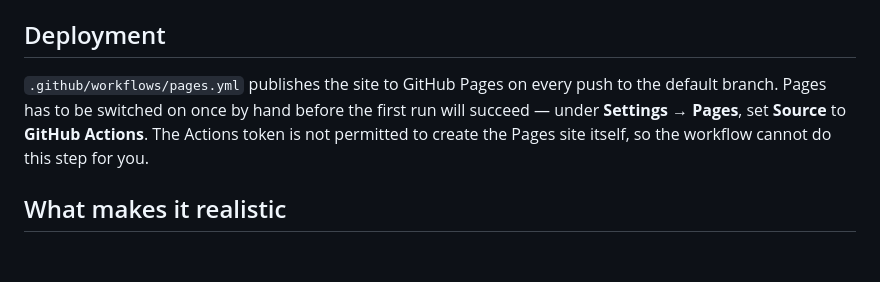
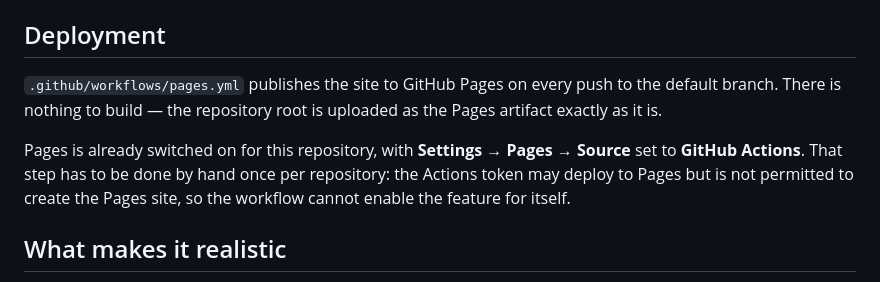
Before and after one commit to m1omg/Clemistry, a Markdown page: README.md, the part around the change. Rendered like a GitHub page; blank space fills up the shorter version.

Commit message:
Note that Pages is now enabled for the repository
Settings -> Pages -> Source is set to GitHub Actions, so the deploy workflow can
now complete. Reword the README accordingly, keeping the explanation of why the
step is manual for anyone forking the repository.

Co-Authored-By: Claude Opus 5 <noreply@anthropic.com>
Claude-Session: https://claude.ai/code/session_01PPDuGndrH1cgpLBmmrXtZi

```diff
--- a/README.md
+++ b/README.md
@@ -12,10 +12,13 @@ and no dependencies.
 ## Deployment
 
 `.github/workflows/pages.yml` publishes the site to GitHub Pages on every push
-to the default branch. Pages has to be switched on once by hand before the first
-run will succeed — under **Settings → Pages**, set **Source** to
-**GitHub Actions**. The Actions token is not permitted to create the Pages site
-itself, so the workflow cannot do this step for you.
+to the default branch. There is nothing to build — the repository root is
+uploaded as the Pages artifact exactly as it is.
+
+Pages is already switched on for this repository, with **Settings → Pages →
+Source** set to **GitHub Actions**. That step has to be done by hand once per
+repository: the Actions token may deploy to Pages but is not permitted to create
+the Pages site, so the workflow cannot enable the feature for itself.
 
 ## What makes it realistic
 
```
